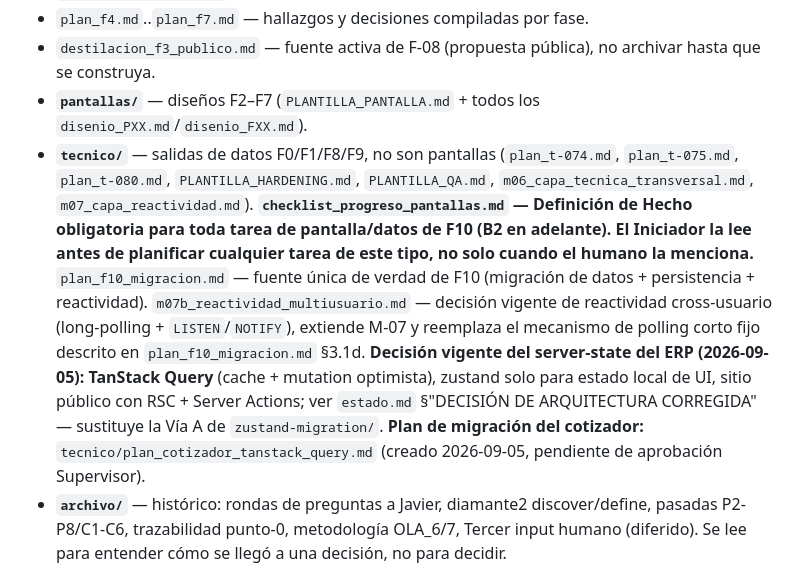
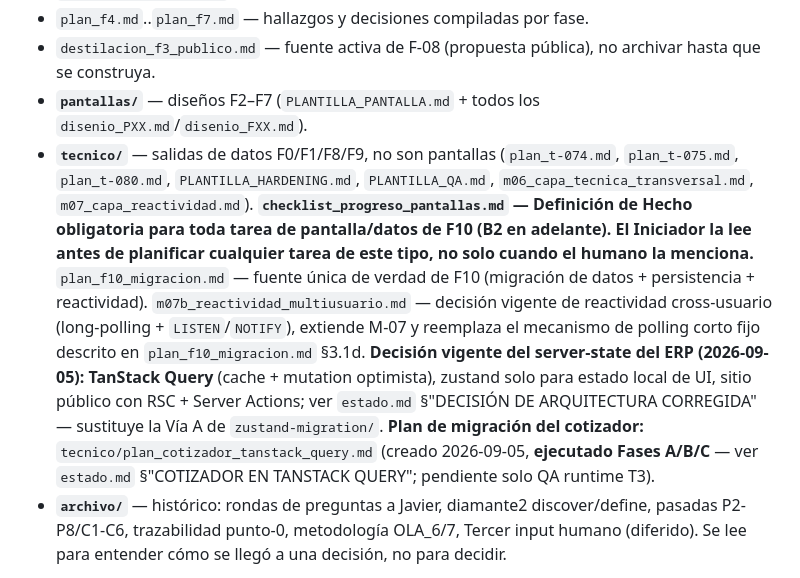
Before and after one commit to Airhonreality/empresa_muebles, a Markdown page: arnes/INDEX.md, the part around the change. GitHub-like rendering.

```diff
--- a/arnes/INDEX.md
+++ b/arnes/INDEX.md
@@ -44,7 +44,7 @@ Dashboard corto: en qué fase está cada línea activa, ahora mismo. El detalle
 - `plan_f4.md`..`plan_f7.md` — hallazgos y decisiones compiladas por fase.
 - `destilacion_f3_publico.md` — fuente activa de F-08 (propuesta pública), no archivar hasta que se construya.
 - **`pantallas/`** — diseños F2–F7 (`PLANTILLA_PANTALLA.md` + todos los `disenio_PXX.md`/`disenio_FXX.md`).
-- **`tecnico/`** — salidas de datos F0/F1/F8/F9, no son pantallas (`plan_t-074.md`, `plan_t-075.md`, `plan_t-080.md`, `PLANTILLA_HARDENING.md`, `PLANTILLA_QA.md`, `m06_capa_tecnica_transversal.md`, `m07_capa_reactividad.md`). **`checklist_progreso_pantallas.md` — Definición de Hecho obligatoria para toda tarea de pantalla/datos de F10 (B2 en adelante). El Iniciador la lee antes de planificar cualquier tarea de este tipo, no solo cuando el humano la menciona.** `plan_f10_migracion.md` — fuente única de verdad de F10 (migración de datos + persistencia + reactividad). `m07b_reactividad_multiusuario.md` — decisión vigente de reactividad cross-usuario (long-polling + `LISTEN`/`NOTIFY`), extiende M-07 y reemplaza el mecanismo de polling corto fijo descrito en `plan_f10_migracion.md` §3.1d. **Decisión vigente del server-state del ERP (2026-09-05): TanStack Query** (cache + mutation optimista), zustand solo para estado local de UI, sitio público con RSC + Server Actions; ver `estado.md` §"DECISIÓN DE ARQUITECTURA CORREGIDA" — sustituye la Vía A de `zustand-migration/`. **Plan de migración del cotizador:** `tecnico/plan_cotizador_tanstack_query.md` (creado 2026-09-05, pendiente de aprobación Supervisor).
+- **`tecnico/`** — salidas de datos F0/F1/F8/F9, no son pantallas (`plan_t-074.md`, `plan_t-075.md`, `plan_t-080.md`, `PLANTILLA_HARDENING.md`, `PLANTILLA_QA.md`, `m06_capa_tecnica_transversal.md`, `m07_capa_reactividad.md`). **`checklist_progreso_pantallas.md` — Definición de Hecho obligatoria para toda tarea de pantalla/datos de F10 (B2 en adelante). El Iniciador la lee antes de planificar cualquier tarea de este tipo, no solo cuando el humano la menciona.** `plan_f10_migracion.md` — fuente única de verdad de F10 (migración de datos + persistencia + reactividad). `m07b_reactividad_multiusuario.md` — decisión vigente de reactividad cross-usuario (long-polling + `LISTEN`/`NOTIFY`), extiende M-07 y reemplaza el mecanismo de polling corto fijo descrito en `plan_f10_migracion.md` §3.1d. **Decisión vigente del server-state del ERP (2026-09-05): TanStack Query** (cache + mutation optimista), zustand solo para estado local de UI, sitio público con RSC + Server Actions; ver `estado.md` §"DECISIÓN DE ARQUITECTURA CORREGIDA" — sustituye la Vía A de `zustand-migration/`. **Plan de migración del cotizador:** `tecnico/plan_cotizador_tanstack_query.md` (creado 2026-09-05, **ejecutado Fases A/B/C** — ver `estado.md` §"COTIZADOR EN TANSTACK QUERY"; pendiente solo QA runtime T3).
 - **`archivo/`** — histórico: rondas de preguntas a Javier, diamante2 discover/define, pasadas P2-P8/C1-C6, trazabilidad punto-0, metodología OLA_6/7, Tercer input humano (diferido). Se lee para entender cómo se llegó a una decisión, no para decidir.
 
 Detalle de pantallas por fase (cita rápida, el archivo vive en `pantallas/`):
```
Also changed, not shown: arnes/estado.md (+11 -0 lines).
